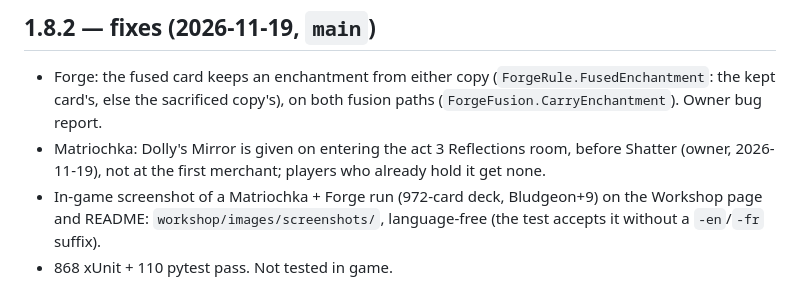
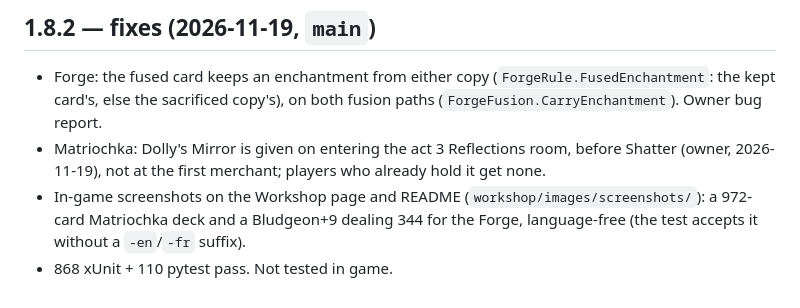
Before and after one commit to Dratharias/slay-the-spoon, a Markdown page: CLAUDE.md, the part around the change. GitHub-like rendering.

```diff
--- a/CLAUDE.md
+++ b/CLAUDE.md
@@ -544,6 +544,6 @@ Read `README.md` for the player view and the spec for every decision.
   sacrificed copy's), on both fusion paths (`ForgeFusion.CarryEnchantment`). Owner bug report.
 - Matriochka: Dolly's Mirror is given on entering the act 3 Reflections room, before Shatter (owner, 2026-11-19), not at the
   first merchant; players who already hold it get none.
-- In-game screenshot of a Matriochka + Forge run (972-card deck, Bludgeon+9) on the Workshop page and README:
-  `workshop/images/screenshots/`, language-free (the test accepts it without a `-en`/`-fr` suffix).
+- In-game screenshots on the Workshop page and README (`workshop/images/screenshots/`): a 972-card Matriochka deck and a
+  Bludgeon+9 dealing 344 for the Forge, language-free (the test accepts it without a `-en`/`-fr` suffix).
 - 868 xUnit + 110 pytest pass. Not tested in game.
```
Also changed, not shown: README.md (+3 -1 lines), workshop/images/screenshots/forge-bludgeon.jpg (added), workshop/images/screenshots/matriochka-deck.png (added), workshop/images/screenshots/matriochka-forge-run.jpg (deleted), 2 other files.
